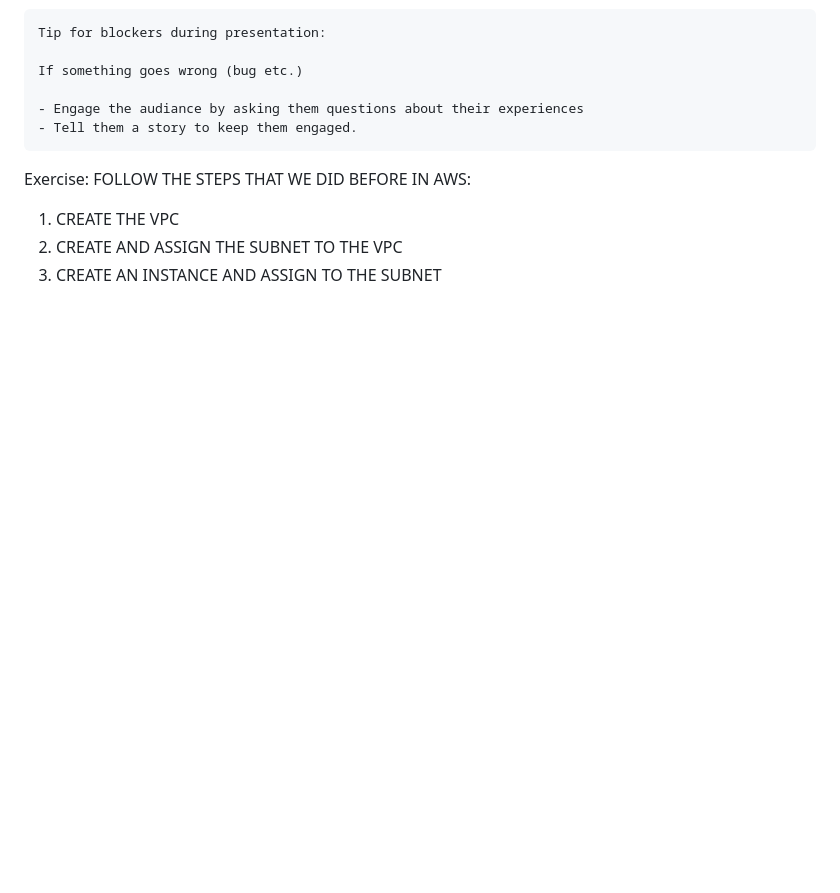
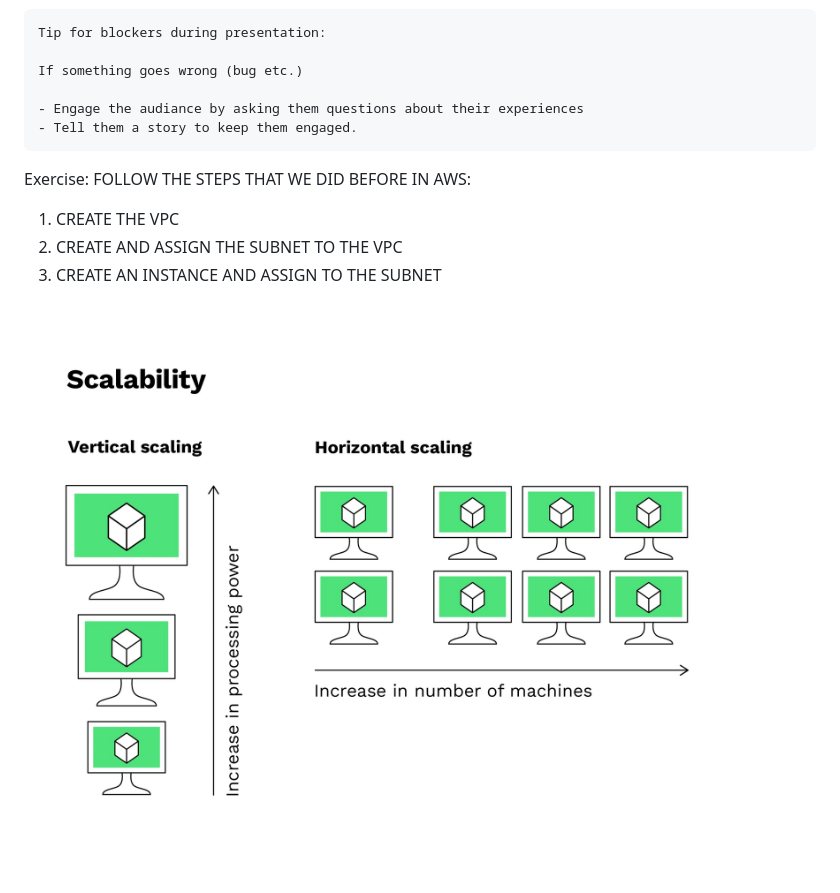
Before and after one commit to Olejekglejek/Sparta, a Markdown page: README.md, the part around the change. Drawn GitHub-style; pictures changed too: assets/scaling.jpeg (added); blank space fills up the shorter version.

```diff
--- a/README.md
+++ b/README.md
@@ -285,3 +285,5 @@ FOLLOW THE STEPS THAT WE DID BEFORE IN AWS:
 1. CREATE THE VPC
 2. CREATE AND ASSIGN THE SUBNET TO THE VPC
 3. CREATE AN INSTANCE AND ASSIGN TO THE SUBNET
+
+![](./assets/scaling.jpeg)
```
Also changed, not shown: assets/User-scale-1.png (added), assets/horizontal-vs-vertical-scaling.png (added), 5 other files.
